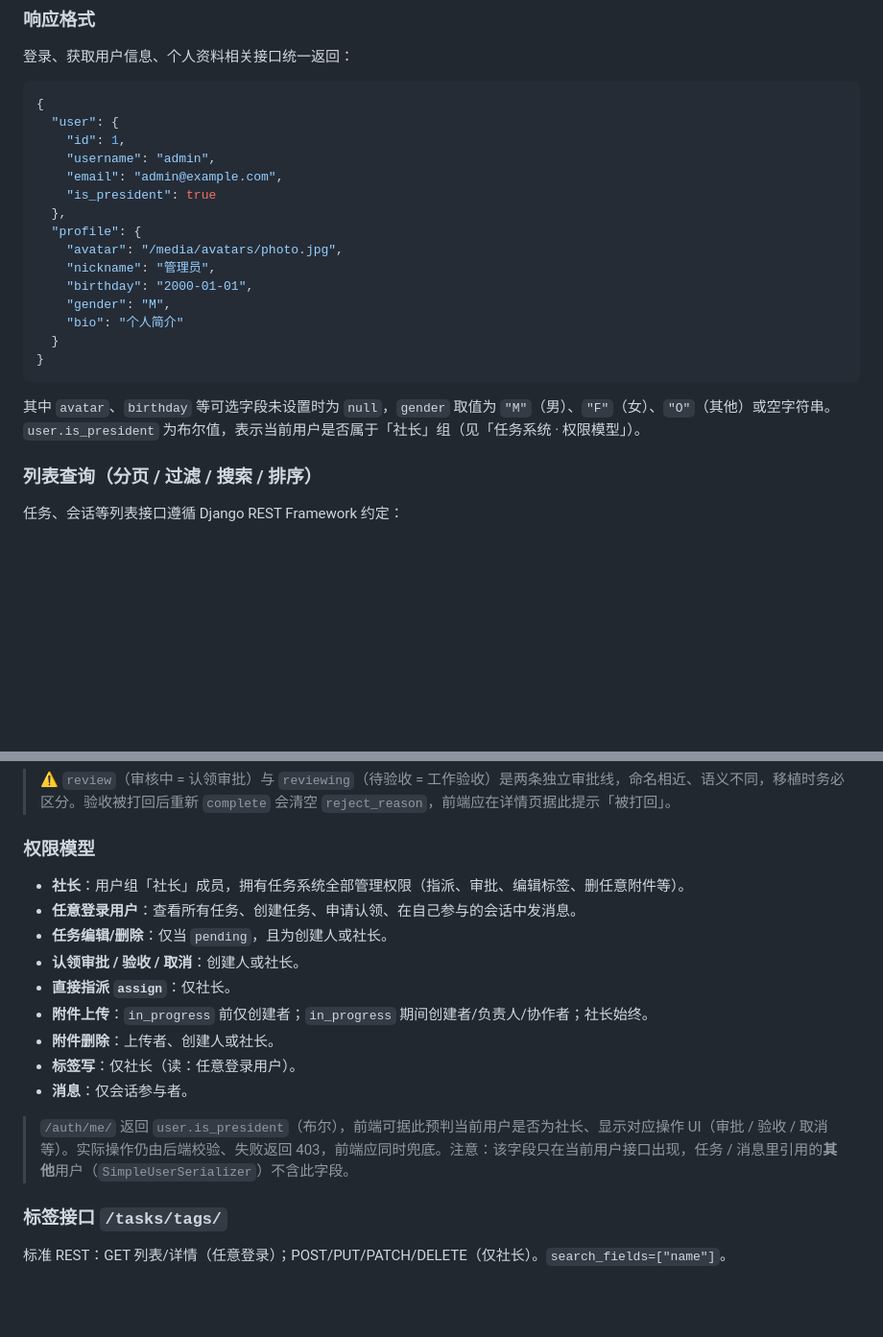
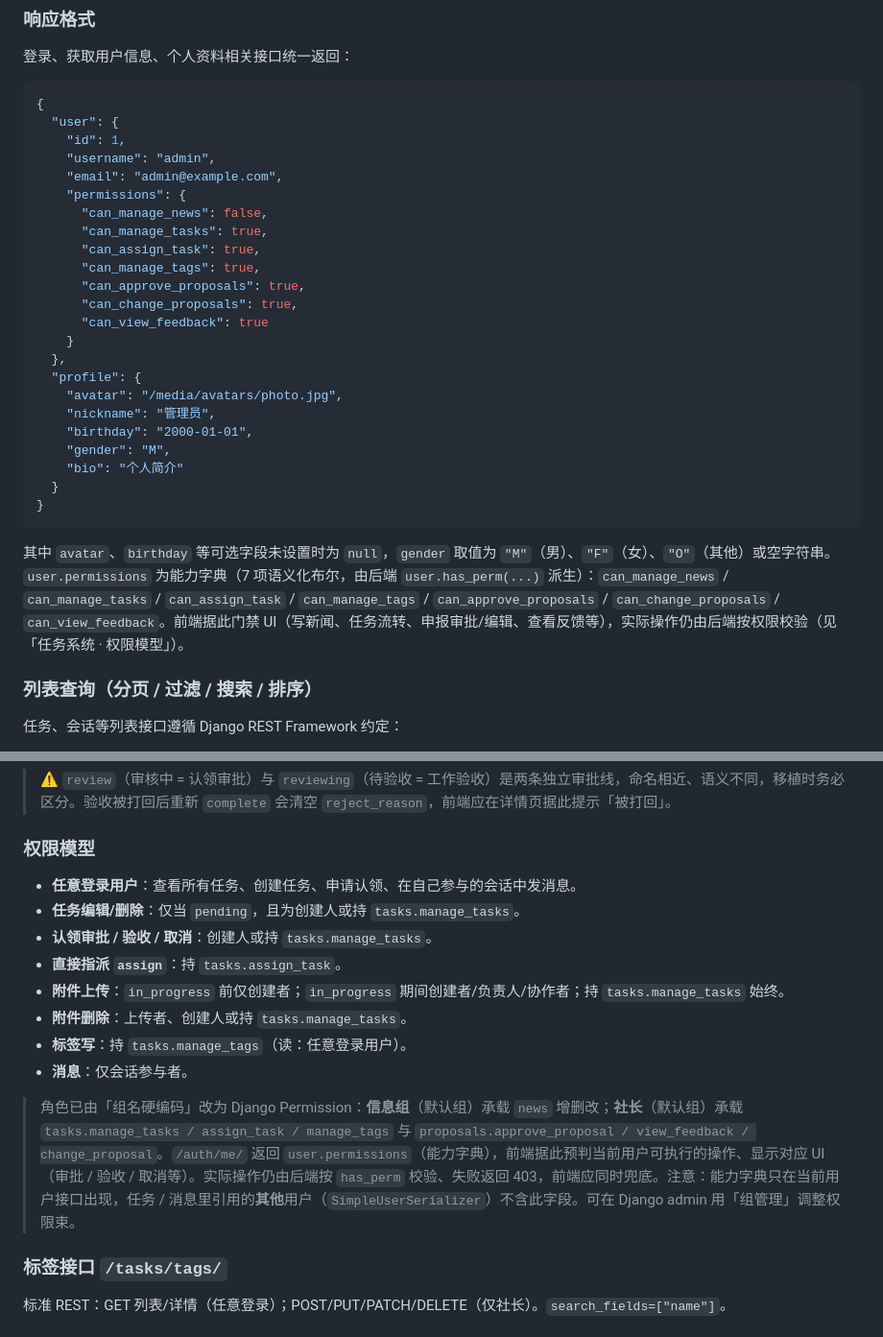
Before and after one commit to nanhui-no1-media/Backend, a Markdown page: docs/frontend-integration.md, 2 parts joined by grey strips. Shown at 96% size. GitHub-like rendering; blank space fills up the shorter version.

````diff
--- a/docs/frontend-integration.md
+++ b/docs/frontend-integration.md
@@ -106,7 +106,15 @@ fetch("/auth/profile/update/", {
     "id": 1,
     "username": "admin",
     "email": "admin@example.com",
-    "is_president": true
+    "permissions": {
+      "can_manage_news": false,
+      "can_manage_tasks": true,
+      "can_assign_task": true,
+      "can_manage_tags": true,
+      "can_approve_proposals": true,
+      "can_change_proposals": true,
+      "can_view_feedback": true
+    }
   },
   "profile": {
     "avatar": "/media/avatars/photo.jpg",
@@ -118,7 +126,7 @@ fetch("/auth/profile/update/", {
 }
 ```
 
-其中 `avatar`、`birthday` 等可选字段未设置时为 `null`，`gender` 取值为 `"M"`（男）、`"F"`（女）、`"O"`（其他）或空字符串。`user.is_president` 为布尔值，表示当前用户是否属于「社长」组（见「任务系统 · 权限模型」）。
+其中 `avatar`、`birthday` 等可选字段未设置时为 `null`，`gender` 取值为 `"M"`（男）、`"F"`（女）、`"O"`（其他）或空字符串。`user.permissions` 为能力字典（7 项语义化布尔，由后端 `user.has_perm(...)` 派生）：`can_manage_news` / `can_manage_tasks` / `can_assign_task` / `can_manage_tags` / `can_approve_proposals` / `can_change_proposals` / `can_view_feedback`。前端据此门禁 UI（写新闻、任务流转、申报审批/编辑、查看反馈等），实际操作仍由后端按权限校验（见「任务系统 · 权限模型」）。
 
 ### 列表查询（分页 / 过滤 / 搜索 / 排序）
 
@@ -311,17 +319,16 @@ const initial = displayName.charAt(0).toUpperCase();
 
 ### 权限模型
 
-- **社长**：用户组「社长」成员，拥有任务系统全部管理权限（指派、审批、编辑标签、删任意附件等）。
 - **任意登录用户**：查看所有任务、创建任务、申请认领、在自己参与的会话中发消息。
-- **任务编辑/删除**：仅当 `pending`，且为创建人或社长。
-- **认领审批 / 验收 / 取消**：创建人或社长。
-- **直接指派 `assign`**：仅社长。
-- **附件上传**：`in_progress` 前仅创建者；`in_progress` 期间创建者/负责人/协作者；社长始终。
-- **附件删除**：上传者、创建人或社长。
-- **标签写**：仅社长（读：任意登录用户）。
+- **任务编辑/删除**：仅当 `pending`，且为创建人或持 `tasks.manage_tasks`。
+- **认领审批 / 验收 / 取消**：创建人或持 `tasks.manage_tasks`。
+- **直接指派 `assign`**：持 `tasks.assign_task`。
+- **附件上传**：`in_progress` 前仅创建者；`in_progress` 期间创建者/负责人/协作者；持 `tasks.manage_tasks` 始终。
+- **附件删除**：上传者、创建人或持 `tasks.manage_tasks`。
+- **标签写**：持 `tasks.manage_tags`（读：任意登录用户）。
 - **消息**：仅会话参与者。
 
-> `/auth/me/` 返回 `user.is_president`（布尔），前端可据此预判当前用户是否为社长、显示对应操作 UI（审批 / 验收 / 取消等）。实际操作仍由后端校验、失败返回 403，前端应同时兜底。注意：该字段只在当前用户接口出现，任务 / 消息里引用的**其他**用户（`SimpleUserSerializer`）不含此字段。
+> 角色已由「组名硬编码」改为 Django Permission：**信息组**（默认组）承载 `news` 增删改；**社长**（默认组）承载 `tasks.manage_tasks / assign_task / manage_tags` 与 `proposals.approve_proposal / view_feedback / change_proposal`。`/auth/me/` 返回 `user.permissions`（能力字典），前端据此预判当前用户可执行的操作、显示对应 UI（审批 / 验收 / 取消等）。实际操作仍由后端按 `has_perm` 校验、失败返回 403，前端应同时兜底。注意：能力字典只在当前用户接口出现，任务 / 消息里引用的**其他**用户（`SimpleUserSerializer`）不含此字段。可在 Django admin 用「组管理」调整权限束。
 
 ### 标签接口 `/tasks/tags/`
 
````
Also changed, not shown: docs/api.md (+18 -2 lines).
